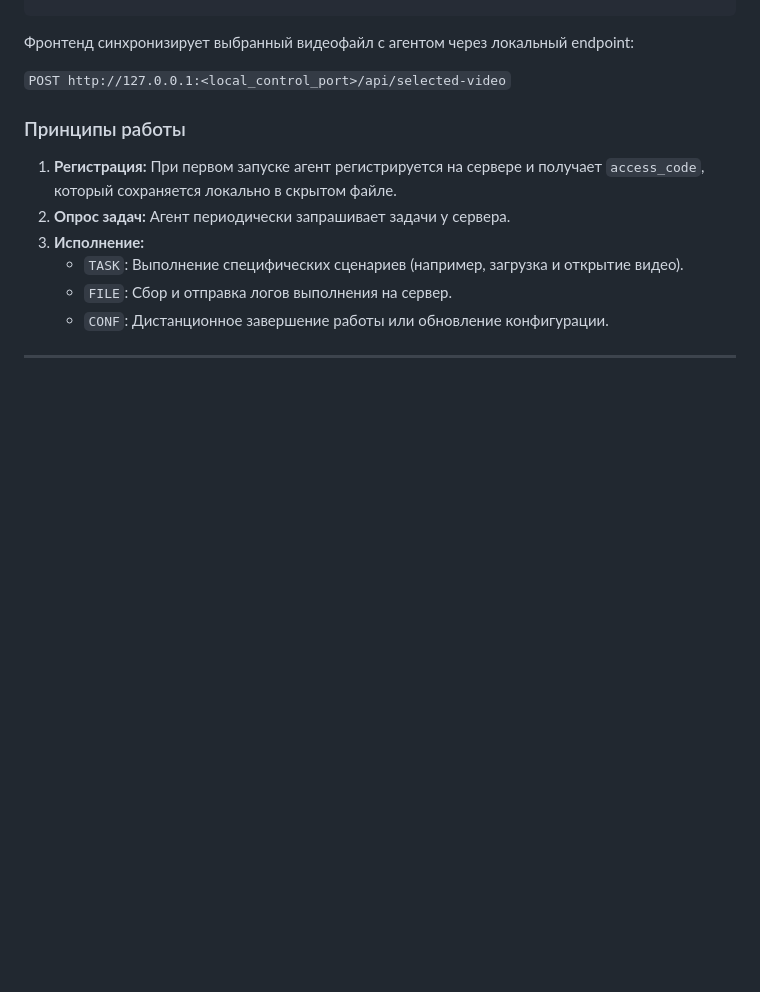
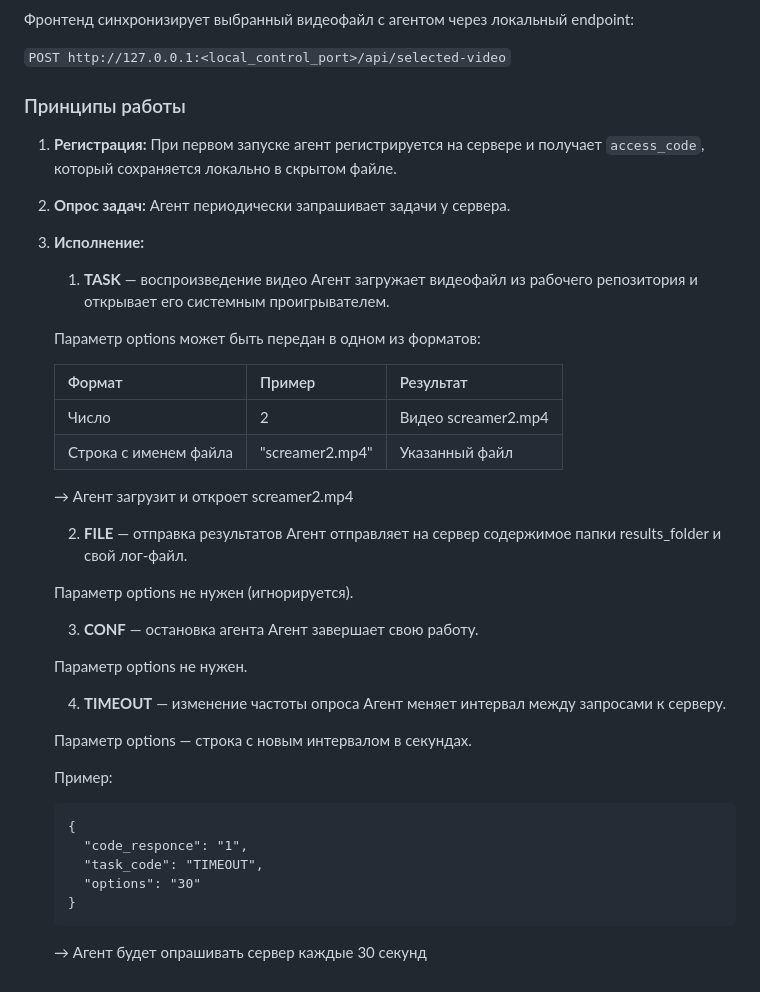
Before and after one commit to post-kserks/webagent, a Markdown page: README.md, the part around the change. GitHub-like rendering; blank space fills up the shorter version.

Commit message:
Update README.md
Описание передаваемых опций (TASK, FILE, CONF)

````diff
--- a/README.md
+++ b/README.md
@@ -215,8 +215,39 @@ flowchart LR
 1.  **Регистрация:** При первом запуске агент регистрируется на сервере и получает `access_code`, который сохраняется локально в скрытом файле.
 2.  **Опрос задач:** Агент периодически запрашивает задачи у сервера.
 3.  **Исполнение:**
-    *   `TASK`: Выполнение специфических сценариев (например, загрузка и открытие видео).
-    *   `FILE`: Сбор и отправка логов выполнения на сервер.
-    *   `CONF`: Дистанционное завершение работы или обновление конфигурации.
+       1. **TASK** — воспроизведение видео
+    Агент загружает видеофайл из рабочего репозитория и открывает его системным проигрывателем.
 
----
+    Параметр options может быть передан в одном из форматов:
+
+    | Формат | Пример | Результат |
+    | :--- | :--- | :--- |
+    | Число  |	2  | Видео screamer2.mp4|
+    | Строка с именем файла | "screamer2.mp4" |	Указанный файл |
+
+    → Агент загрузит и откроет screamer2.mp4
+
+       2. **FILE** — отправка результатов
+    Агент отправляет на сервер содержимое папки results_folder и свой лог-файл.
+
+    Параметр options не нужен (игнорируется).
+
+       3. **CONF** — остановка агента
+    Агент завершает свою работу.
+
+    Параметр options не нужен.
+
+       4. **TIMEOUT** — изменение частоты опроса
+    Агент меняет интервал между запросами к серверу.
+
+    Параметр options — строка с новым интервалом в секундах.
+
+    Пример:
+    ```
+    {
+      "code_responce": "1",
+      "task_code": "TIMEOUT",
+      "options": "30"
+    }
+    ```
+    → Агент будет опрашивать сервер каждые 30 секунд
````
